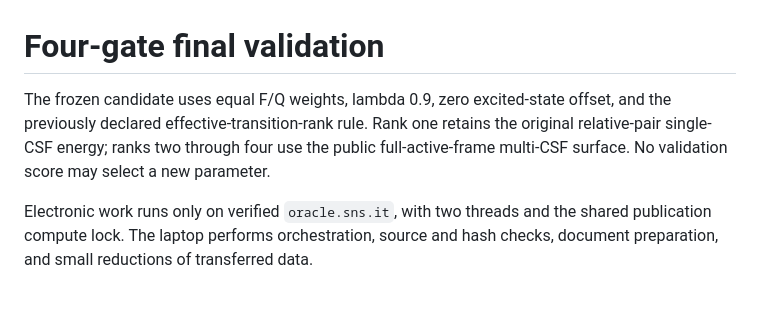
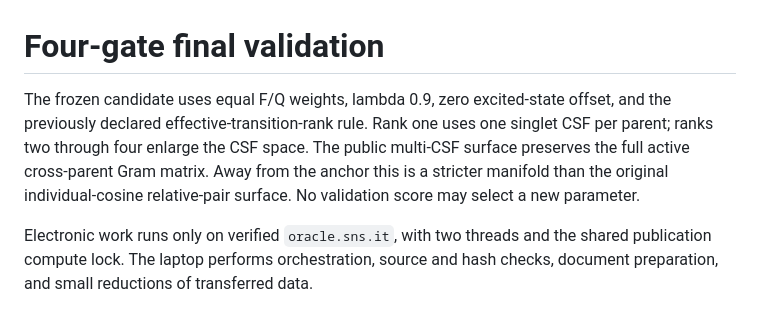
Before and after one commit to yogibubu/MOUSE, a Markdown page: qualification/final_validation_20261031/README.md, the part around the change. Rendered like a GitHub page.

```diff
--- a/qualification/final_validation_20261031/README.md
+++ b/qualification/final_validation_20261031/README.md
@@ -1,9 +1,10 @@
 # Four-gate final validation
 
 The frozen candidate uses equal F/Q weights, lambda 0.9, zero excited-state offset,
-and the previously declared effective-transition-rank rule. Rank one retains the
-original relative-pair single-CSF energy; ranks two through four use the public
-full-active-frame multi-CSF surface. No validation score may select a new parameter.
+and the previously declared effective-transition-rank rule. Rank one uses one singlet CSF per parent; ranks two through four enlarge the
+CSF space. The public multi-CSF surface preserves the full active cross-parent
+Gram matrix. Away from the anchor this is a stricter manifold than the original
+individual-cosine relative-pair surface. No validation score may select a new parameter.
 
 Electronic work runs only on verified `oracle.sns.it`, with two threads and the
 shared publication compute lock. The laptop performs orchestration, source and
```
Also changed, not shown: packages/matrix-gfn2/README.md (+51 -1 lines).
